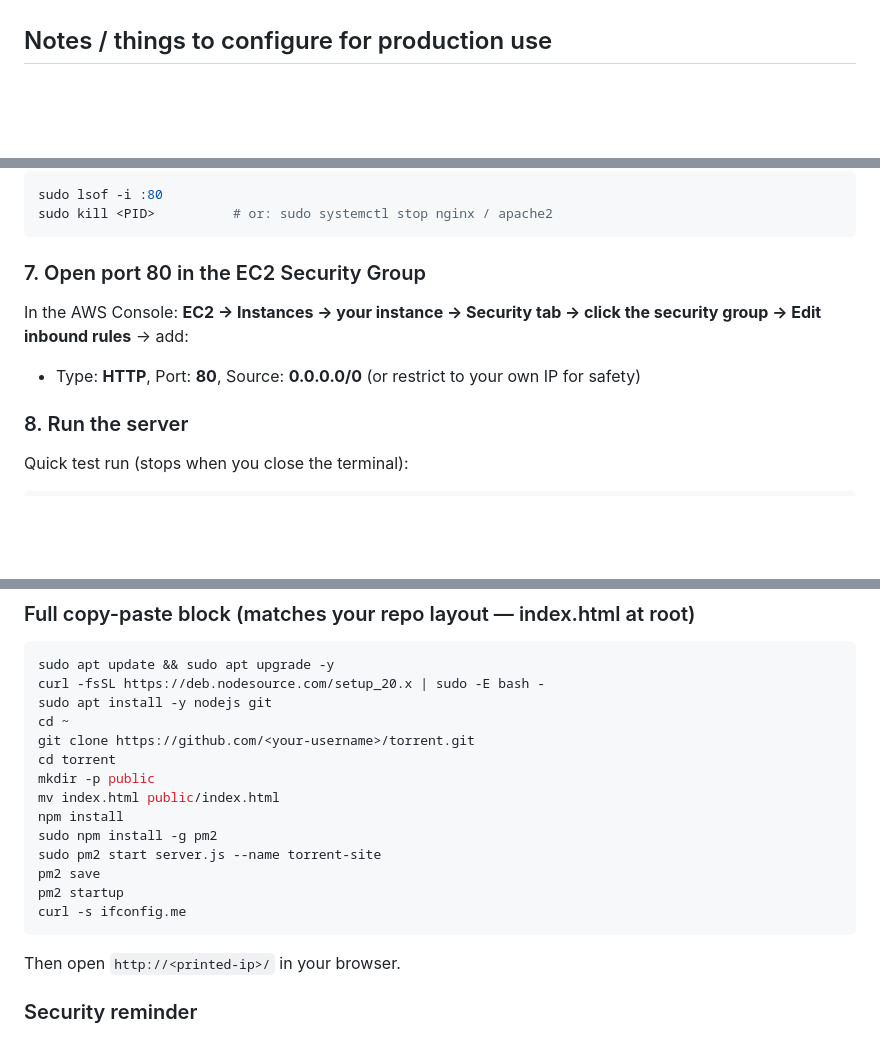
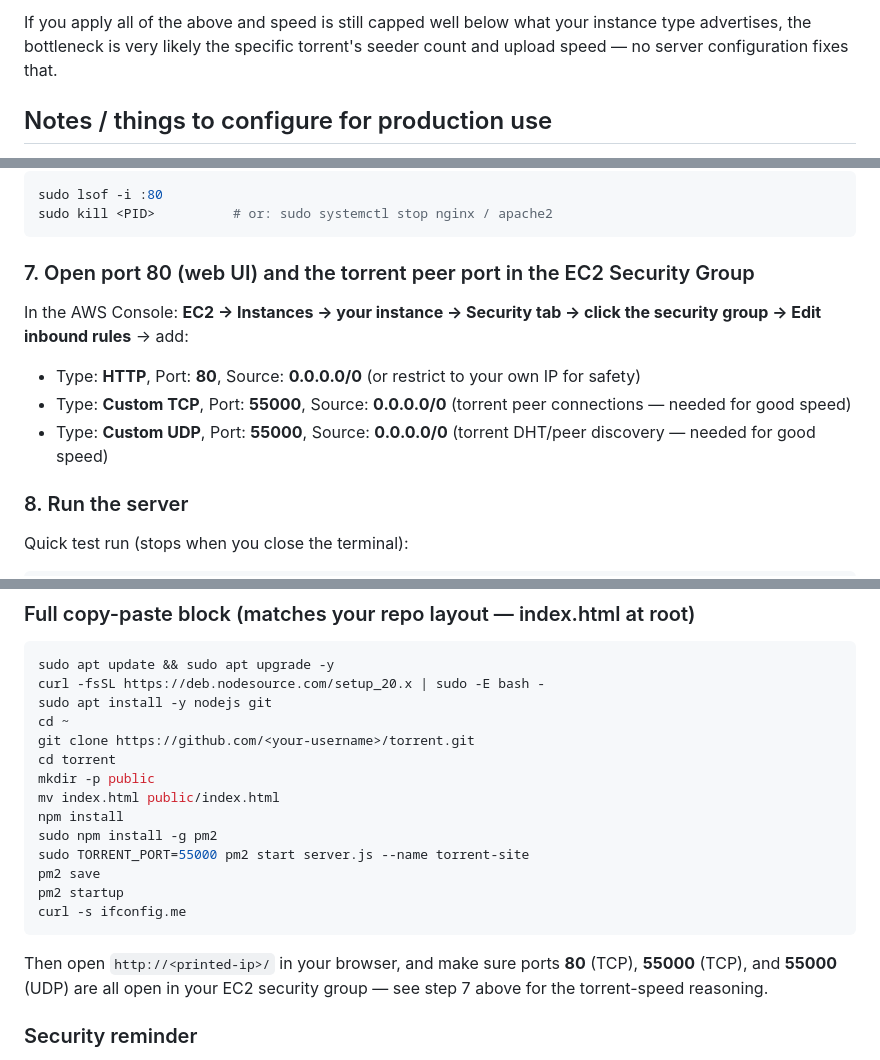
Before and after one commit to suren212/torrent, a Markdown page: README.md, 3 parts joined by grey strips. Rendered like a GitHub page; blank space fills up the shorter version.

Commit message:
Enhance README with download speed fixes and setup guide
Added troubleshooting tips for slow download speeds and improved instructions for configuring EC2 security groups and server setup.

````diff
--- a/README.md
+++ b/README.md
@@ -53,3 +99,4 @@ Then open `http://<your-server-ip>/` (or `:8080` if not using port 80 directly).
+If you apply all of the above and speed is still capped well below what your instance type advertises, the bottleneck is very likely the specific torrent's seeder count and upload speed — no server configuration fixes that.
 
 ## Notes / things to configure for production use
 - There's no authentication — anyone who can reach the site can add/remove torrents and download everything in `Download/`. Add a login or put it behind a VPN/reverse proxy with auth if exposing it beyond your own network.
@@ -111,9 +158,11 @@ sudo lsof -i :80
 sudo kill <PID>          # or: sudo systemctl stop nginx / apache2
 ```
 
-### 7. Open port 80 in the EC2 Security Group
+### 7. Open port 80 (web UI) and the torrent peer port in the EC2 Security Group
 In the AWS Console: **EC2 → Instances → your instance → Security tab → click the security group → Edit inbound rules** → add:
 - Type: **HTTP**, Port: **80**, Source: **0.0.0.0/0** (or restrict to your own IP for safety)
+- Type: **Custom TCP**, Port: **55000**, Source: **0.0.0.0/0** (torrent peer connections — needed for good speed)
+- Type: **Custom UDP**, Port: **55000**, Source: **0.0.0.0/0** (torrent DHT/peer discovery — needed for good speed)
 
 ### 8. Run the server
 Quick test run (stops when you close the terminal):
@@ -160,12 +209,12 @@ mkdir -p public
 mv index.html public/index.html
 npm install
 sudo npm install -g pm2
-sudo pm2 start server.js --name torrent-site
+sudo TORRENT_PORT=55000 pm2 start server.js --name torrent-site
 pm2 save
 pm2 startup
 curl -s ifconfig.me
 ```
-Then open `http://<printed-ip>/` in your browser.
+Then open `http://<printed-ip>/` in your browser, and make sure ports **80** (TCP), **55000** (TCP), and **55000** (UDP) are all open in your EC2 security group — see step 7 above for the torrent-speed reasoning.
 
 ### Security reminder
 Running this on a public IP with port 80 open and no login means **anyone** who finds the address can add torrents and download everything sitting in your `Download` folder, using your server's bandwidth/disk. Restrict the security group to your own IP, or add authentication, unless this is meant to be fully public.
````
Also changed, not shown: other parts of README.md (+46 -0 lines).
